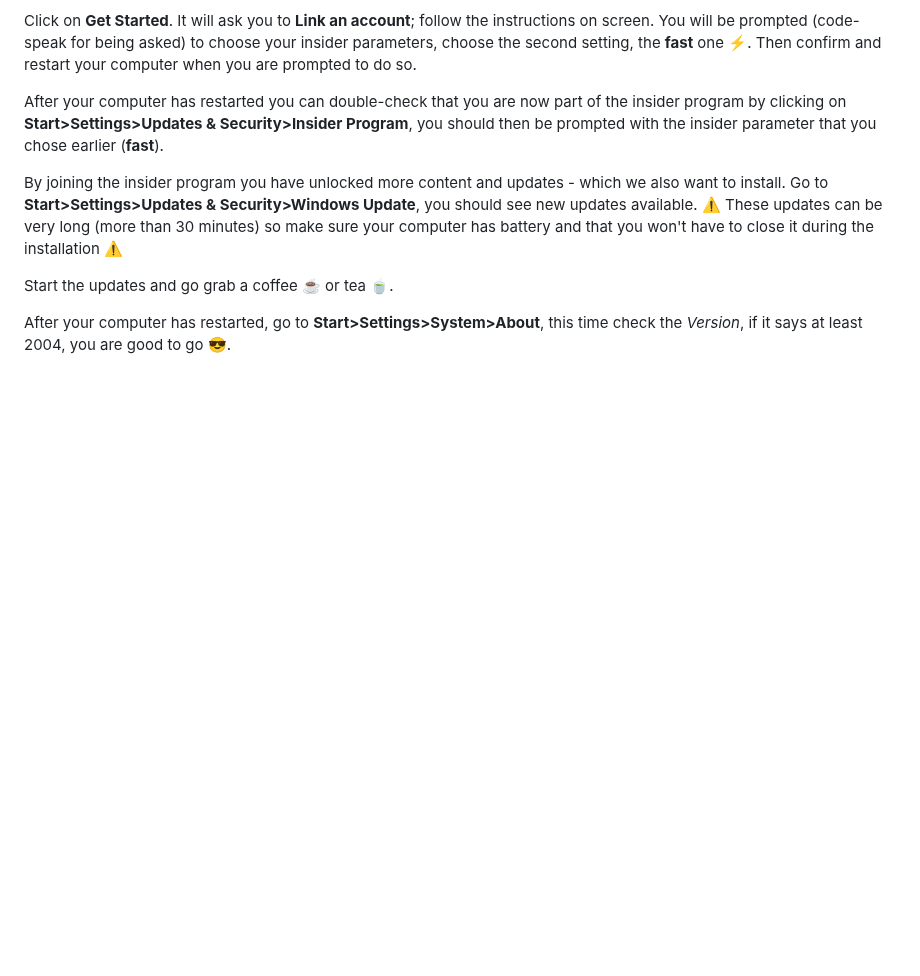
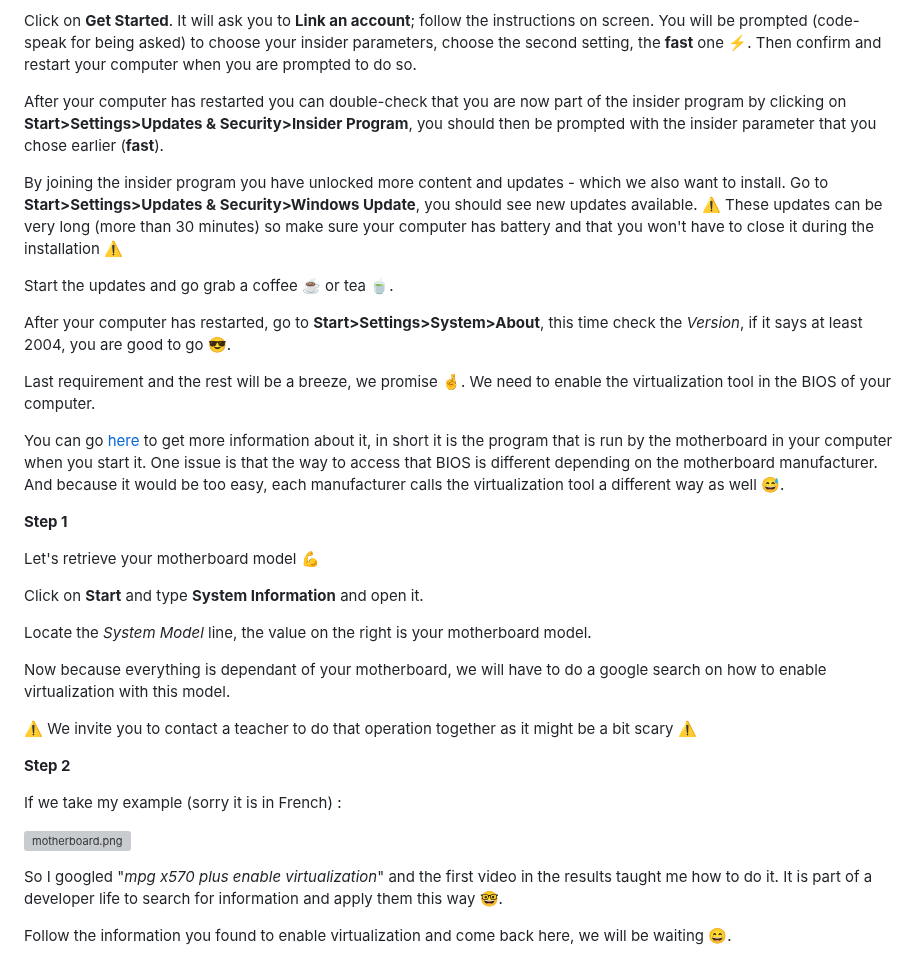
Before and after one commit to lewagon/setup, a Markdown page: _partials/wsl2_prerequisites.md, the part around the change. GitHub-like rendering; blank space fills up the shorter version; grey boxes are pictures that could not be loaded.

Commit message:
add prerequisites with BIOS

```diff
--- a/_partials/wsl2_prerequisites.md
+++ b/_partials/wsl2_prerequisites.md
@@ -44,3 +44,29 @@ By joining the insider program you have unlocked more content and updates - whic
 Start the updates and go grab a coffee :coffee: or tea :tea:.
 
 After your computer has restarted, go to **Start>Settings>System>About**, this time check the *Version*, if it says at least 2004, you are good to go :sunglasses:.
+
+Last requirement and the rest will be a breeze, we promise :crossed_fingers:. We need to enable the virtualization tool in the BIOS of your computer.
+
+You can go [here](https://en.wikipedia.org/wiki/BIOS) to get more information about it, in short it is the program that is run by the motherboard in your computer when you start it. One issue is that the way to access that BIOS is different depending on the motherboard manufacturer. And because it would be too easy, each manufacturer calls the virtualization tool a different way as well :sweat_smile:.
+
+**Step 1**
+
+Let's retrieve your motherboard model :muscle:
+
+Click on **Start** and type **System Information** and open it.
+
+Locate the *System Model* line, the value on the right is your motherboard model.
+
+Now because everything is dependant of your motherboard, we will have to do a google search on how to enable virtualization with this model.
+
+:warning: We invite you to contact a teacher to do that operation together as it might be a bit scary :warning:
+
+**Step 2**
+
+If we take my example (sorry it is in French) :
+
+![motherboard.png](images/wsl2_motherboard.jpg)
+
+So I googled "*mpg x570 plus enable virtualization*" and the first video in the results taught me how to do it. It is part of a developer life to search for information and apply them this way :nerd_face:.
+
+Follow the information you found to enable virtualization and come back here, we will be waiting :smile:.
```
Also changed, not shown: images/wsl2_motherboard.jpg (added).
